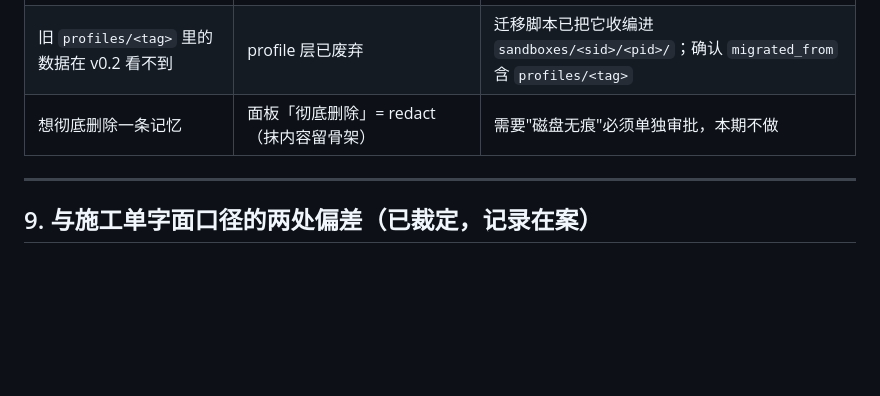
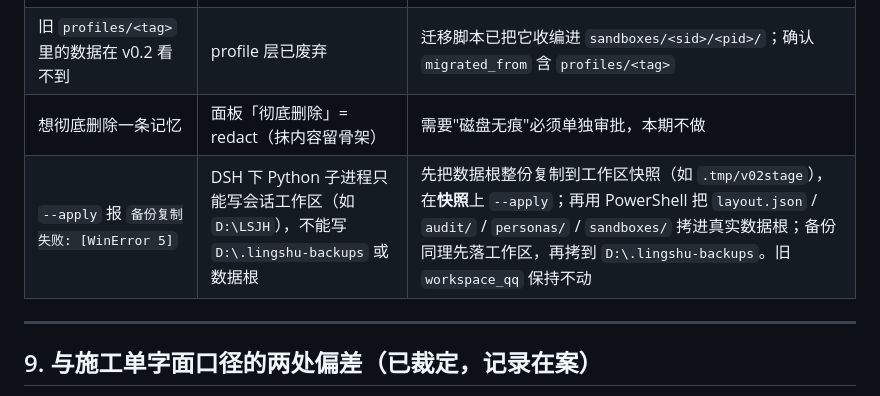
Before and after one commit to Lsjh7128/lingshu, a Markdown page: MIGRATION_GUIDE.md, the part around the change. Rendered like a GitHub page; blank space fills up the shorter version.

Commit message:
docs(migration): 补 DSH 沙箱下 Python 只能写工作区的迁移变通

```diff
--- a/MIGRATION_GUIDE.md
+++ b/MIGRATION_GUIDE.md
@@ -171,6 +171,7 @@ git switch feat/phase-c-semantic-guard     # 或迁移前的 HEAD
 | 迁移后读不到旧记忆 | `--workspace-root` 与旧数据不是同一个项目根 → 换了 sandboxId | 用迁移输出里的 canonical_path 核对，必要时按 R2 重来 |
 | 旧 `profiles/<tag>` 里的数据在 v0.2 看不到 | profile 层已废弃 | 迁移脚本已把它收编进 `sandboxes/<sid>/<pid>/`；确认 `migrated_from` 含 `profiles/<tag>` |
 | 想彻底删除一条记忆 | 面板「彻底删除」= redact（抹内容留骨架） | 需要"磁盘无痕"必须单独审批，本期不做 |
+| `--apply` 报 `备份复制失败: [WinError 5]` | DSH 下 Python 子进程只能写会话工作区（如 `D:\LSJH`），不能写 `D:\.lingshu-backups` 或数据根 | 先把数据根整份复制到工作区快照（如 `.tmp/v02stage`），在**快照**上 `--apply`；再用 PowerShell 把 `layout.json` / `audit/` / `personas/` / `sandboxes/` 拷进真实数据根；备份同理先落工作区，再拷到 `D:\.lingshu-backups`。旧 `workspace_qq` 保持不动 |
 
 ---
 
```
